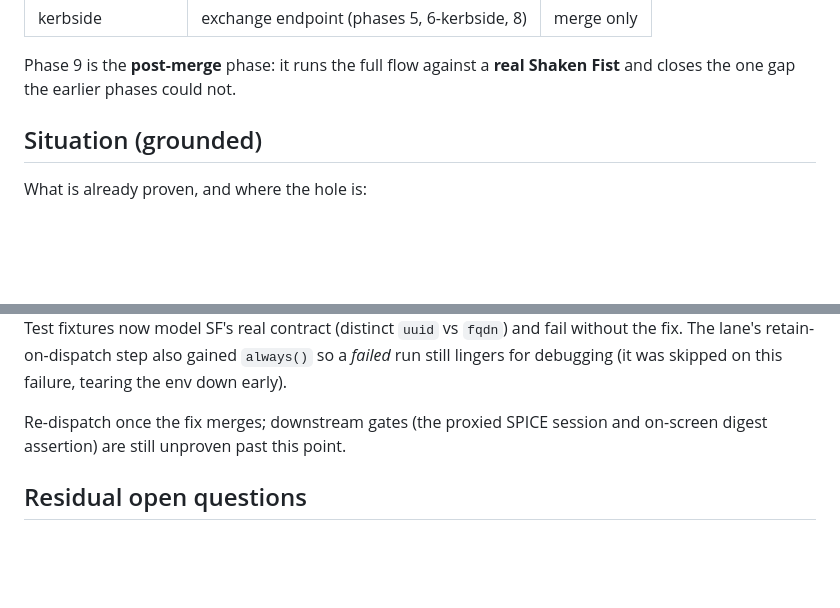
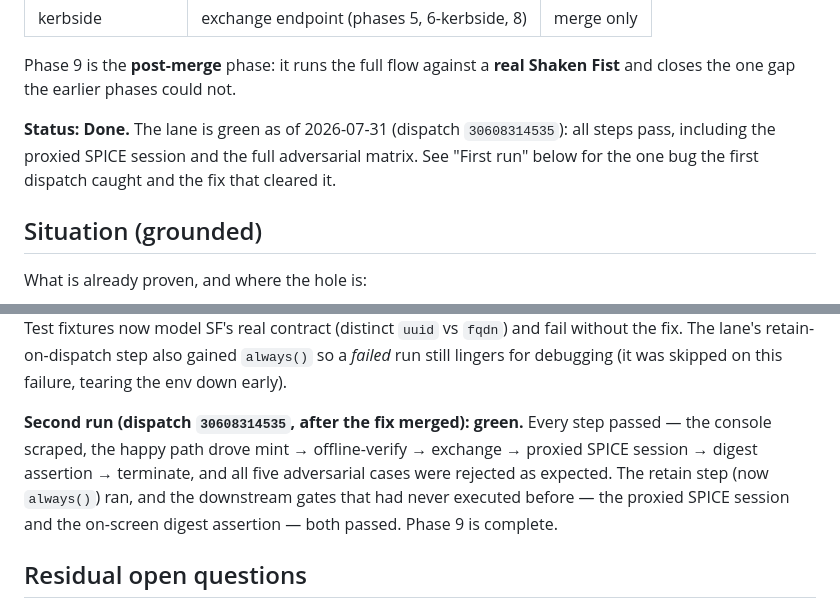
Before and after one commit to shakenfist/kerbside, a Markdown page: docs/plans/PLAN-kerbside-vdi-tokens-phase-09-e2e.md, 2 parts joined by grey strips. GitHub-like rendering; blank space fills up the shorter version.

Commit message:
Mark VDI tokens phase 9 done.
The full cross-repo end-to-end lane is green as of 2026-07-31
(dispatch 30608314535): every step passes, including the console
scrape, the proxied SPICE session, the on-screen digest assertion,
and all five adversarial rejection cases. This was the last phase of
the Shaken Fist VDI console tokens plan.

Flip the phase 9 marker and the overall plan status to done in the
plans index, add a Status line to the phase 9 plan, and record the
green second run in its first-run section (the first dispatch caught
the node-lookup-by-UUID bug, since fixed and merged).

Prompt: The re-dispatched phase 9 end-to-end lane passed green after
the node-UUID source fix merged. Flip phase 9 to Done across the
kerbside plans index and the phase 9 plan doc (the shakenfist master
plan copies are updated separately), recording the green run.

Signed-off-by: Michael Still <mikal@stillhq.com>
Assisted-By: Claude Opus 4.8 (1M context, high effort) <noreply@anthropic.com>
Co-Authored-By: Claude Opus 4.8 (1M context, high effort) <noreply@anthropic.com>

```diff
--- a/docs/plans/PLAN-kerbside-vdi-tokens-phase-09-e2e.md
+++ b/docs/plans/PLAN-kerbside-vdi-tokens-phase-09-e2e.md
@@ -15,6 +15,11 @@ merged across four repos:
 
 Phase 9 is the **post-merge** phase: it runs the full flow against a **real
 Shaken Fist** and closes the one gap the earlier phases could not.
+
+**Status: Done.** The lane is green as of 2026-07-31 (dispatch
+`30608314535`): all steps pass, including the proxied SPICE session and the
+full adversarial matrix. See "First run" below for the one bug the first
+dispatch caught and the fix that cleared it.
 
 ## Situation (grounded)
 
@@ -250,8 +255,13 @@ contract (distinct `uuid` vs `fqdn`) and fail without the fix. The lane's
 retain-on-dispatch step also gained `always()` so a *failed* run still lingers
 for debugging (it was skipped on this failure, tearing the env down early).
 
-Re-dispatch once the fix merges; downstream gates (the proxied SPICE session
-and on-screen digest assertion) are still unproven past this point.
+**Second run (dispatch `30608314535`, after the fix merged): green.** Every
+step passed — the console scraped, the happy path drove mint → offline-verify →
+exchange → proxied SPICE session → digest assertion → terminate, and all five
+adversarial cases were rejected as expected. The retain step (now `always()`)
+ran, and the downstream gates that had never executed before — the proxied
+SPICE session and the on-screen digest assertion — both passed. Phase 9 is
+complete.
 
 ## Residual open questions
 
```
Also changed, not shown: docs/plans/index.md (+1 -1 lines).
